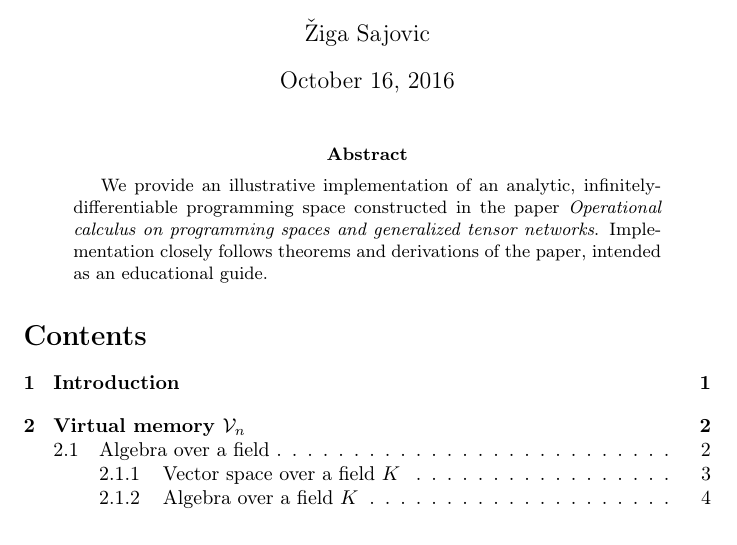
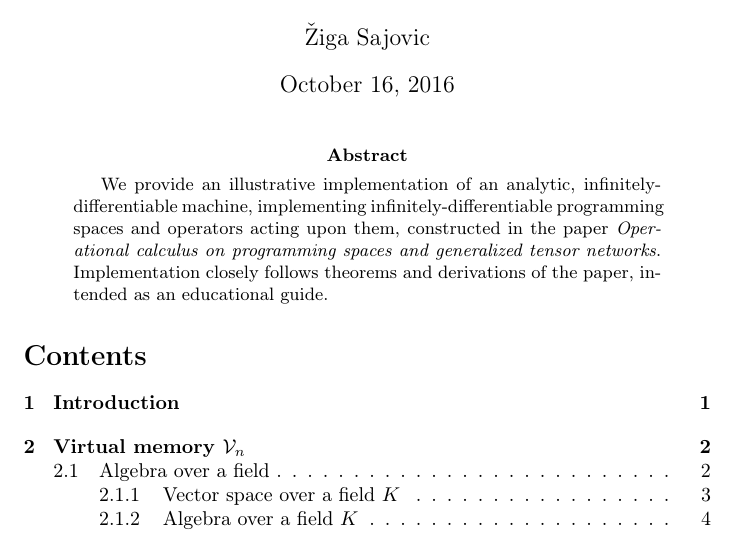
Before and after one commit to ZigaSajovic/dCpp, a LaTeX paper (paper/dC++.tex): part of page 1 of 6, cut so that both start at the same text. Compiled offline with pdfLaTeX.

Commit message:
Abstract -> edits

```diff
--- a/paper/dC++.tex
+++ b/paper/dC++.tex
@@ -64,7 +64,7 @@
 \maketitle
 
 \begin{abstract}
-We provide an illustrative implementation of an analytic, infinitely-differentiable programming space constructed in the paper \emph{Operational calculus on programming spaces and generalized tensor networks}. Implementation closely follows theorems and derivations of the paper, intended as an educational guide.
+We provide an illustrative implementation of an analytic, infinitely-differentiable machine, implementing infinitely-differentiable programming spaces and operators acting upon them, constructed in the paper \emph{Operational calculus on programming spaces and generalized tensor networks}. Implementation closely follows theorems and derivations of the paper, intended as an educational guide.
 \end{abstract}
 
 \tableofcontents
```
